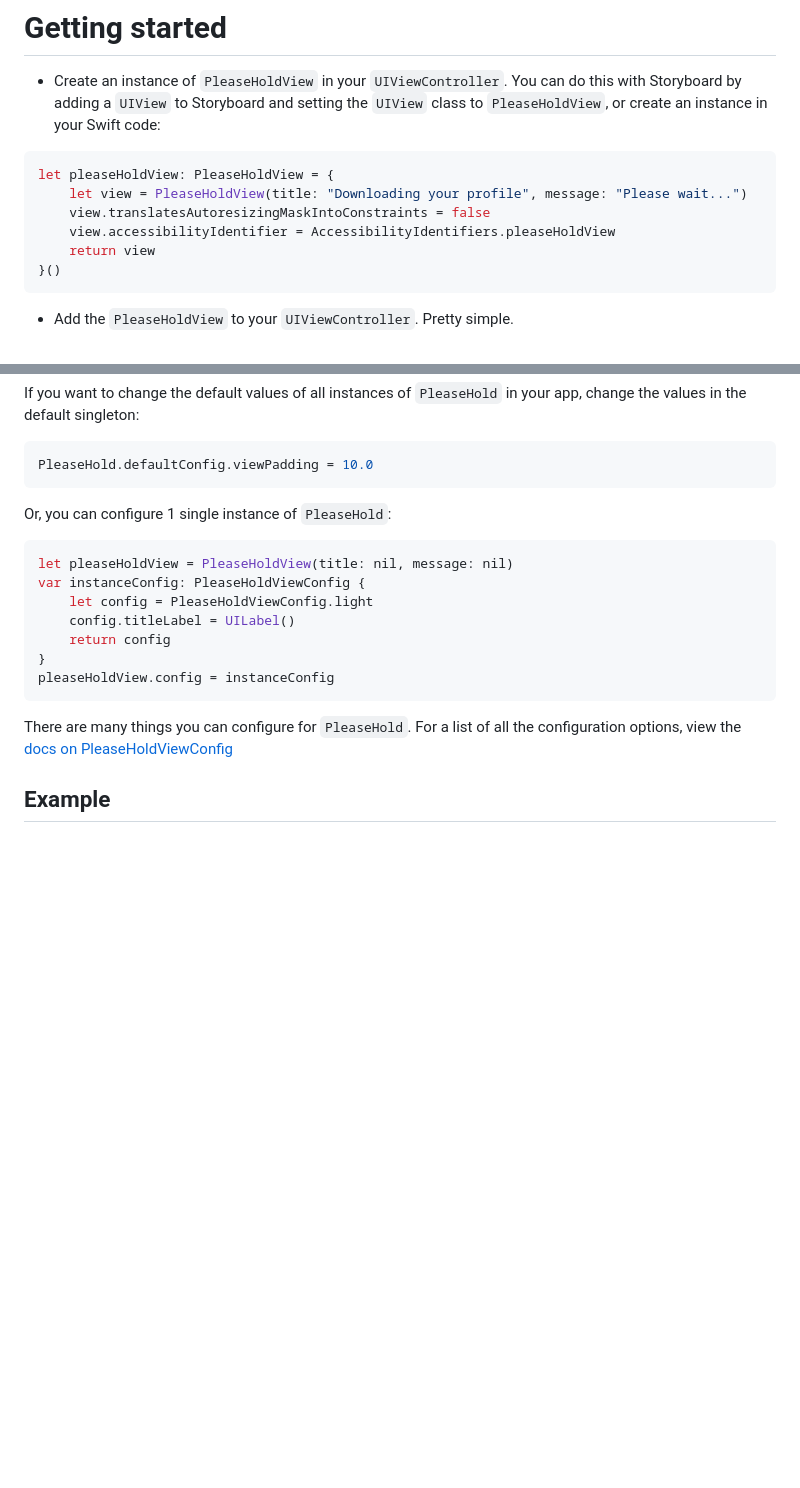
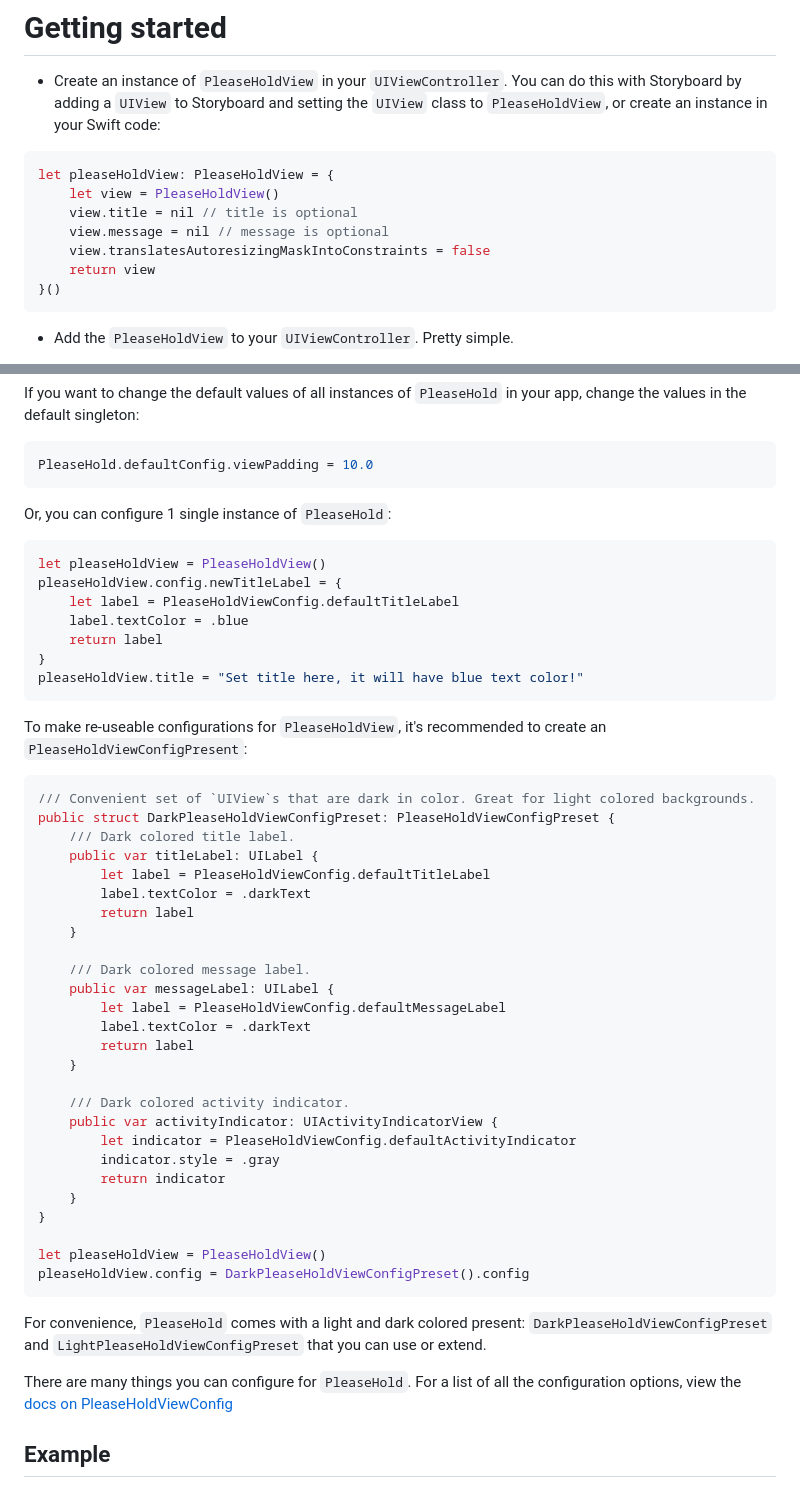
Before and after one commit to levibostian/PleaseHold-iOS, a Markdown page: README.md, 2 parts joined by grey strips. Rendered like a GitHub page; blank space fills up the shorter version.

Commit message:
Change configuration API

````diff
--- a/README.md
+++ b/README.md
@@ -37,9 +41,10 @@ Replace `version-here` with: [![Version](https://img.shields.io/cocoapods/v/Plea
 
 ```swift
 let pleaseHoldView: PleaseHoldView = {
-    let view = PleaseHoldView(title: "Downloading your profile", message: "Please wait...")
+    let view = PleaseHoldView()
+    view.title = nil // title is optional
+    view.message = nil // message is optional
     view.translatesAutoresizingMaskIntoConstraints = false
-    view.accessibilityIdentifier = AccessibilityIdentifiers.pleaseHoldView
     return view
 }()
 ```
@@ -73,14 +78,47 @@ PleaseHold.defaultConfig.viewPadding = 10.0
 Or, you can configure 1 single instance of `PleaseHold`:
 
 ```swift
-let pleaseHoldView = PleaseHoldView(title: nil, message: nil)
-var instanceConfig: PleaseHoldViewConfig {
-    let config = PleaseHoldViewConfig.light
-    config.titleLabel = UILabel()
-    return config
+let pleaseHoldView = PleaseHoldView()
+pleaseHoldView.config.newTitleLabel = {
+    let label = PleaseHoldViewConfig.defaultTitleLabel
+    label.textColor = .blue
+    return label
 }
-pleaseHoldView.config = instanceConfig
+pleaseHoldView.title = "Set title here, it will have blue text color!"
 ```
+
+To make re-useable configurations for `PleaseHoldView`, it's recommended to create an `PleaseHoldViewConfigPresent`:
+
+```swift
+/// Convenient set of `UIView`s that are dark in color. Great for light colored backgrounds.
+public struct DarkPleaseHoldViewConfigPreset: PleaseHoldViewConfigPreset {
+    /// Dark colored title label.
+    public var titleLabel: UILabel {
+        let label = PleaseHoldViewConfig.defaultTitleLabel
+        label.textColor = .darkText
+        return label
+    }
+
+    /// Dark colored message label.
+    public var messageLabel: UILabel {
+        let label = PleaseHoldViewConfig.defaultMessageLabel
+        label.textColor = .darkText
+        return label
+    }
+
+    /// Dark colored activity indicator.
+    public var activityIndicator: UIActivityIndicatorView {
+        let indicator = PleaseHoldViewConfig.defaultActivityIndicator
+        indicator.style = .gray
+        return indicator
+    }
+}
+
+let pleaseHoldView = PleaseHoldView()
+pleaseHoldView.config = DarkPleaseHoldViewConfigPreset().config
+```
+
+For convenience, `PleaseHold` comes with a light and dark colored present: `DarkPleaseHoldViewConfigPreset` and `LightPleaseHoldViewConfigPreset` that you can use or extend.
 
 There are many things you can configure for `PleaseHold`. For a list of all the configuration options, view the [docs on PleaseHoldViewConfig](https://levibostian.github.io/PleaseHold-iOS/Classes/PleaseHoldViewConfig.html)
 
````
Also changed, not shown: other parts of README.md (+5 -1 lines), misc/example_screenshot.png (added), 8 other files.
